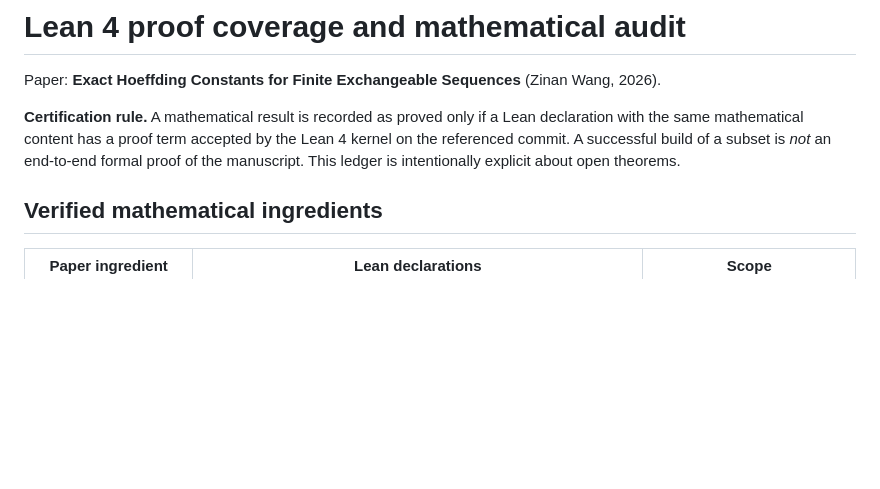
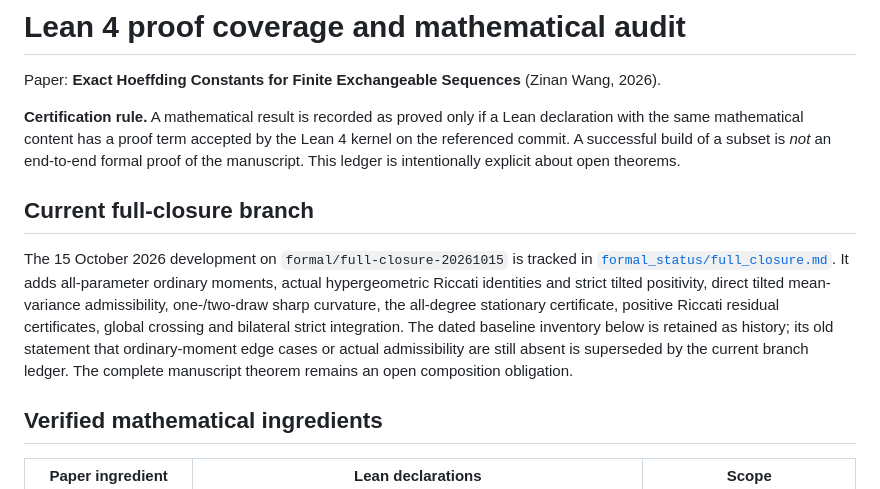
Before and after one commit to wzn1118/exact-hoeffding-constants, a Markdown page: LEAN_PROOF_STATUS.md, the part around the change. GitHub-like rendering; blank space fills up the shorter version.

Commit message:
Distinguish current checked closure results from historical proof gaps

```diff
--- a/LEAN_PROOF_STATUS.md
+++ b/LEAN_PROOF_STATUS.md
@@ -3,6 +3,19 @@
 Paper: **Exact Hoeffding Constants for Finite Exchangeable Sequences** (Zinan Wang, 2026).
 
 **Certification rule.** A mathematical result is recorded as proved only if a Lean declaration with the same mathematical content has a proof term accepted by the Lean 4 kernel on the referenced commit. A successful build of a subset is *not* an end-to-end formal proof of the manuscript. This ledger is intentionally explicit about open theorems.
+
+## Current full-closure branch
+
+The 15 October 2026 development on `formal/full-closure-20261015` is tracked
+in [`formal_status/full_closure.md`](formal_status/full_closure.md). It adds
+all-parameter ordinary moments, actual hypergeometric Riccati identities and
+strict tilted positivity, direct tilted mean-variance admissibility,
+one-/two-draw sharp curvature, the all-degree stationary certificate,
+positive Riccati residual certificates, global crossing and bilateral
+strict integration. The dated baseline inventory below is retained as
+history; its old statement that ordinary-moment edge cases or actual
+admissibility are still absent is superseded by the current branch ledger.
+The complete manuscript theorem remains an open composition obligation.
 
 ## Verified mathematical ingredients
 
```
Also changed, not shown: proof_gap_register.md (+9 -0 lines).
